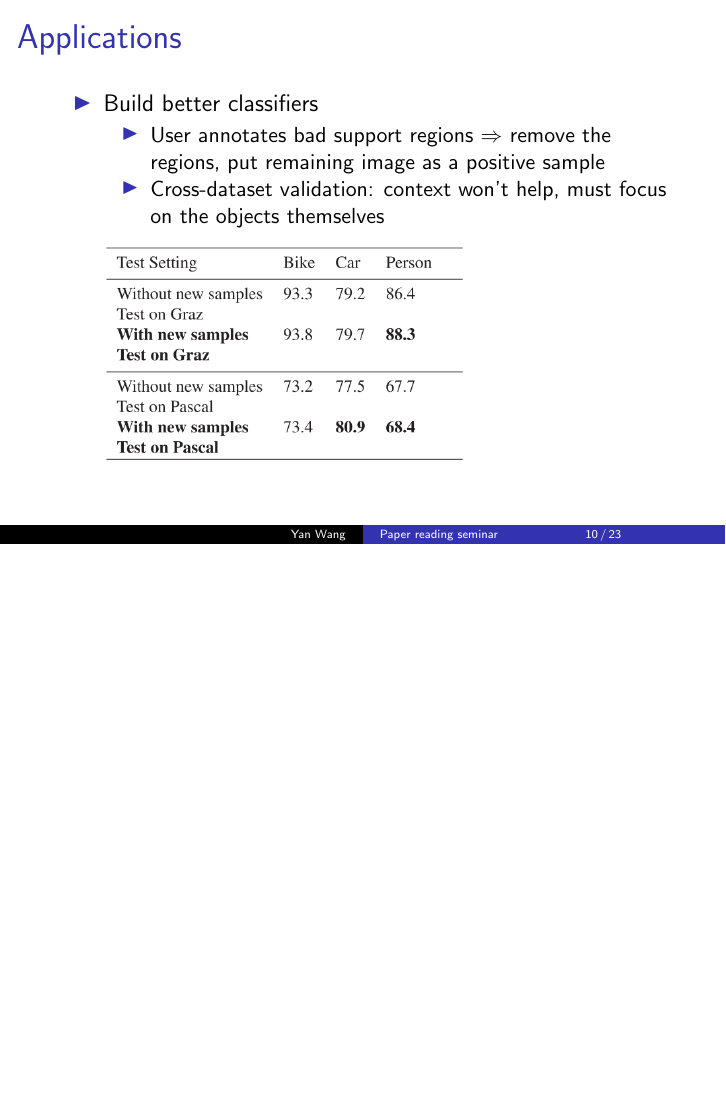
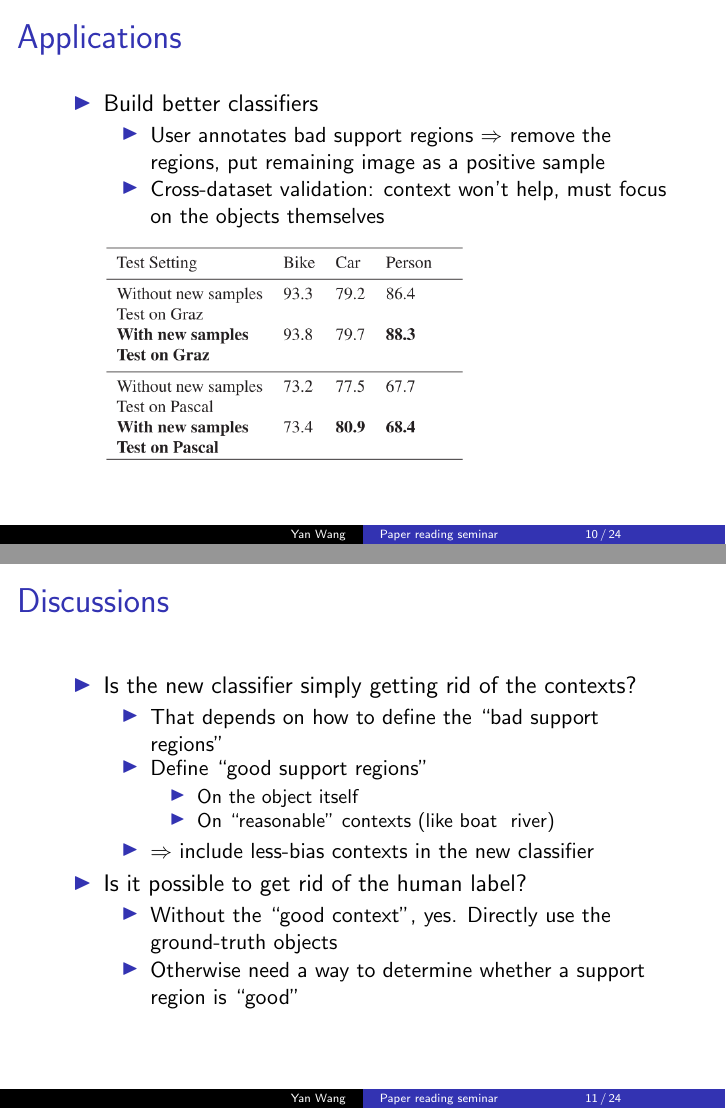
Before and after one commit to grapeot/prs120906, LaTeX slides (slides.tex): page 10 of 23 before the commit and pages 10 and 11 of 24 after it, the two joined at a grey line, the shorter picture padded with empty space. Compiled offline with pdfLaTeX.

Commit message:
Add discussions

```diff
--- a/slides.tex
+++ b/slides.tex
@@ -119,6 +119,26 @@
             \item Cross-dataset validation: context won't help, must focus on the objects themselves
         \end{itemize}
         \includegraphics[width=0.6\textwidth]{tbl1.png} \\
+    \end{itemize}
+\end{frame}
+
+\begin{frame}{Discussions}
+    \begin{itemize}
+        \item Is the new classifier simply getting rid of the contexts?
+        \begin{itemize}
+            \item That depends on how to define the ``bad support regions''
+            \item Define ``good support regions''
+            \begin{itemize}
+                \item On the object itself
+                \item On ``reasonable'' contexts (like boat & river)
+            \end{itemize}
+            \item $\Rightarrow$ include less-bias contexts in the new classifier
+        \end{itemize}
+        \item Is it possible to get rid of the human label?
+        \begin{itemize}
+            \item Without the ``good context'', yes. Directly use the ground-truth objects
+            \item Otherwise need a way to determine whether a support region is ``good''
+        \end{itemize}
     \end{itemize}
 \end{frame}
 
```
